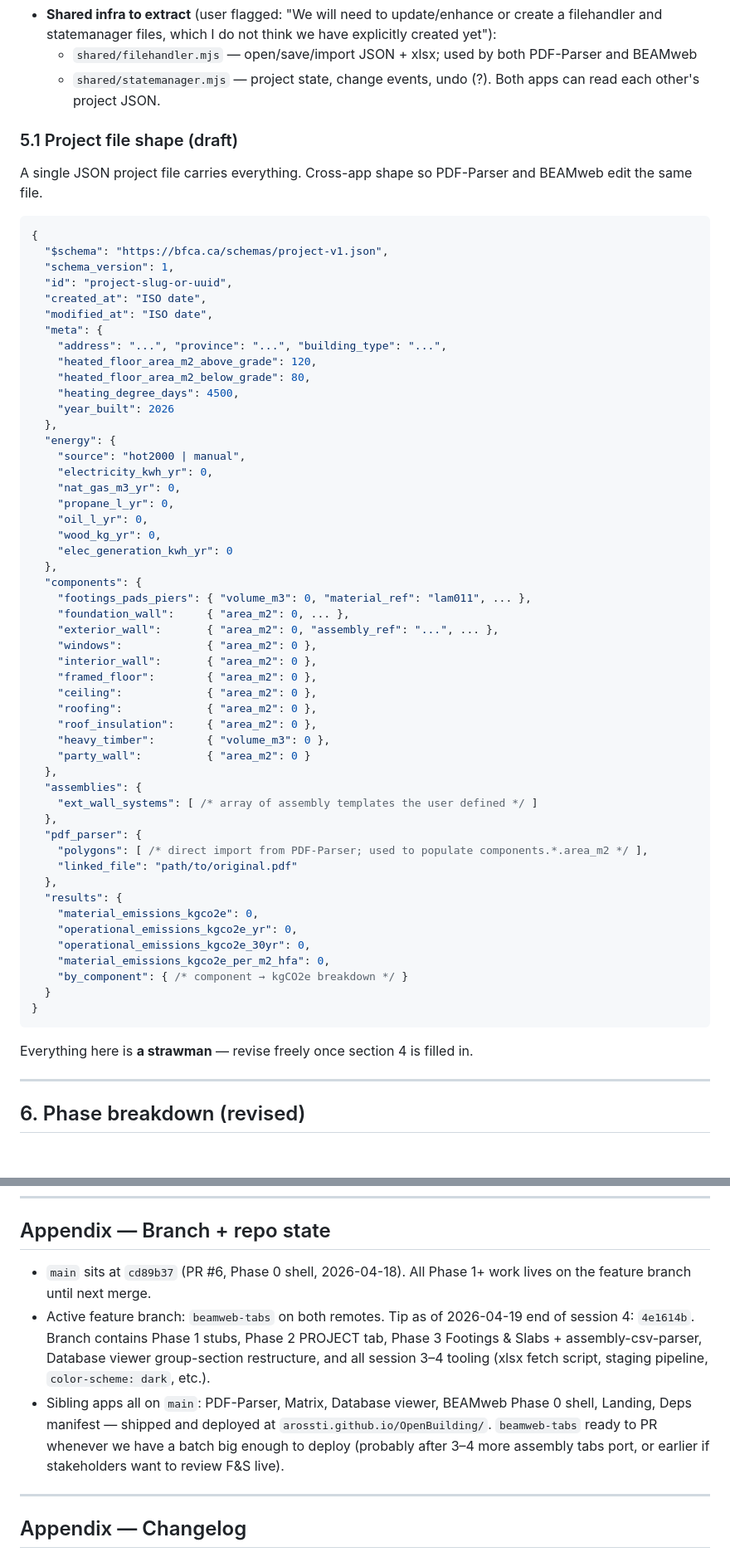
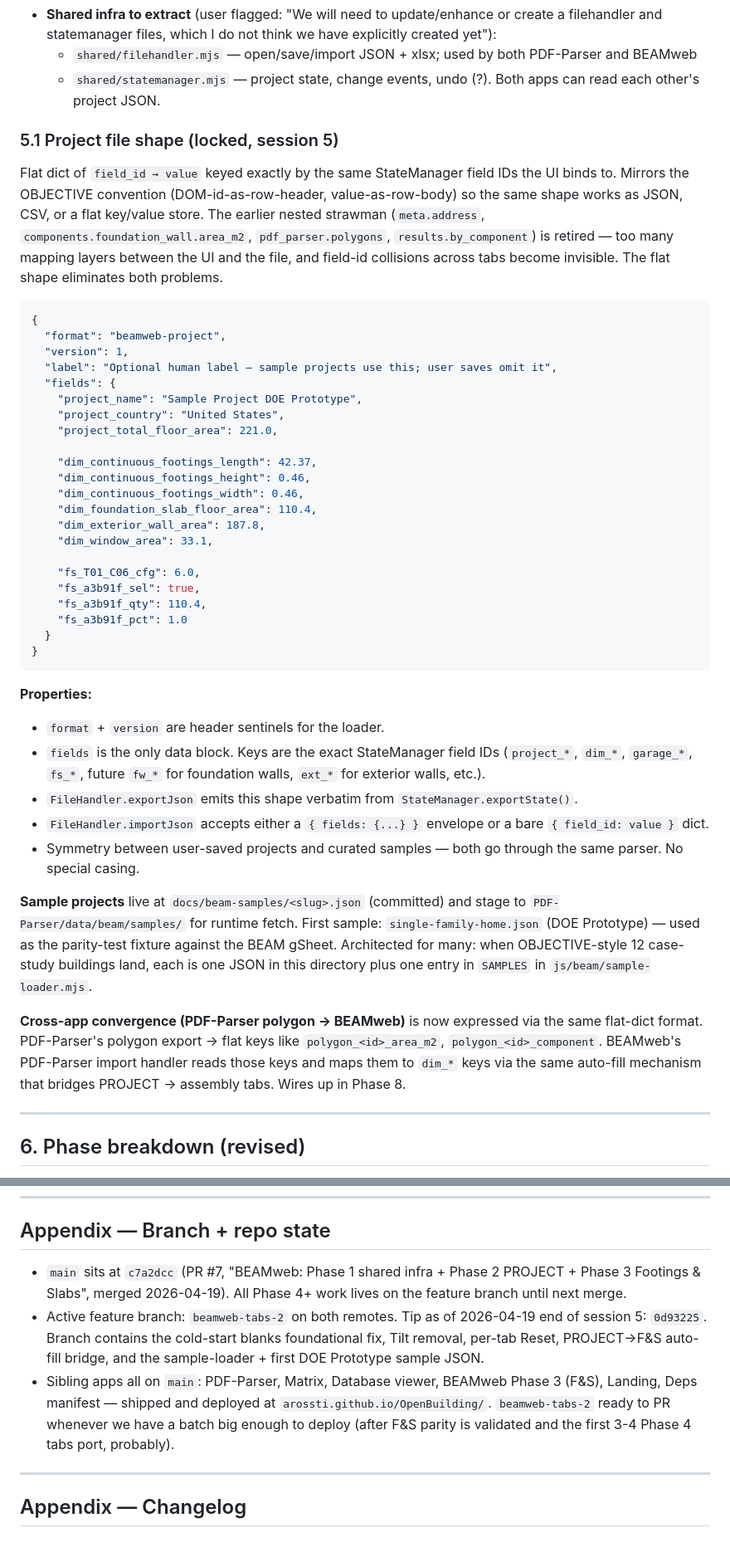
Before and after one commit to arossti/OpenBuilding, a Markdown page: BEAMweb.md, 2 parts joined by grey strips. Shown at 83% size. GitHub-like rendering; blank space fills up the shorter version.

Commit message:
BEAMweb.md: session 5 update + retire nested project-file strawman
- §0 status block: session 5 entry summarising cold-start blanks +
  Tilt removal + per-tab Reset + Load Sample + PROJECT->F&S auto-fill;
  Phase 1-3 marked merged via PR #7; active branch updated to
  beamweb-tabs-2.
- §0 cold-start one-liner: rewrites the resume steps for the new
  state of the world. Step 1 stages samples too. Step 2 drops the
  hash that was forcing F&S as default. Step 3 covers the Load Sample
  flow + parity comparison against gSheet. Step 4 documents per-tab
  Reset semantics. Step 6 notes the auto-fill mapping table needs an
  entry per Phase 4 tab.
- §5.1: retire the nested {meta, energy, components, assemblies,
  pdf_parser, results} strawman. Document the flat-dict
  {format, version, label, fields: {field_id: value}} shape locked
  this session - mirrors StateManager.exportState() one-to-one,
  symmetric with what FileHandler.importJson accepts, and works the
  same for user saves and curated samples. Notes how PDF-Parser
  polygon -> dim_* keys plumbs through the same auto-fill mechanism
  in Phase 8.
- Appendix branch state: main at c7a2dcc (PR #7), tip of
  beamweb-tabs-2 at 0d93225.
- Appendix changelog: full session 5 entry covering both commits
  with file paths, rationale, and the cold-start contract.

Co-Authored-By: Claude Opus 4.7 (1M context) <noreply@anthropic.com>

````diff
--- a/BEAMweb.md
+++ b/BEAMweb.md
@@ -343,64 +347,45 @@ Mirroring PDF-Parser + Database viewer conventions for BEAMweb's own code, with
   - `shared/filehandler.mjs` — open/save/import JSON + xlsx; used by both PDF-Parser and BEAMweb
   - `shared/statemanager.mjs` — project state, change events, undo (?). Both apps can read each other's project JSON.
 
-### 5.1 Project file shape (draft)
+### 5.1 Project file shape (locked, session 5)
 
-A single JSON project file carries everything. Cross-app shape so PDF-Parser and BEAMweb edit the same file.
+Flat dict of `field_id → value` keyed exactly by the same StateManager field IDs the UI binds to. Mirrors the OBJECTIVE convention (DOM-id-as-row-header, value-as-row-body) so the same shape works as JSON, CSV, or a flat key/value store. The earlier nested strawman (`meta.address`, `components.foundation_wall.area_m2`, `pdf_parser.polygons`, `results.by_component`) is retired — too many mapping layers between the UI and the file, and field-id collisions across tabs become invisible. The flat shape eliminates both problems.
 
 ```json
 {
-  "$schema": "https://bfca.ca/schemas/project-v1.json",
-  "schema_version": 1,
-  "id": "project-slug-or-uuid",
-  "created_at": "ISO date",
-  "modified_at": "ISO date",
-  "meta": {
-    "address": "...", "province": "...", "building_type": "...",
-    "heated_floor_area_m2_above_grade": 120,
-    "heated_floor_area_m2_below_grade": 80,
-    "heating_degree_days": 4500,
-    "year_built": 2026
-  },
-  "energy": {
-    "source": "hot2000 | manual",
-    "electricity_kwh_yr": 0,
-    "nat_gas_m3_yr": 0,
-    "propane_l_yr": 0,
-    "oil_l_yr": 0,
-    "wood_kg_yr": 0,
-    "elec_generation_kwh_yr": 0
-  },
-  "components": {
-    "footings_pads_piers": { "volume_m3": 0, "material_ref": "lam011", ... },
-    "foundation_wall":     { "area_m2": 0, ... },
-    "exterior_wall":       { "area_m2": 0, "assembly_ref": "...", ... },
-    "windows":             { "area_m2": 0 },
-    "interior_wall":       { "area_m2": 0 },
-    "framed_floor":        { "area_m2": 0 },
-    "ceiling":             { "area_m2": 0 },
-    "roofing":             { "area_m2": 0 },
-    "roof_insulation":     { "area_m2": 0 },
-    "heavy_timber":        { "volume_m3": 0 },
-    "party_wall":          { "area_m2": 0 }
-  },
-  "assemblies": {
-    "ext_wall_systems": [ /* array of assembly templates the user defined */ ]
-  },
-  "pdf_parser": {
-    "polygons": [ /* direct import from PDF-Parser; used to populate components.*.area_m2 */ ],
-    "linked_file": "path/to/original.pdf"
-  },
-  "results": {
-    "material_emissions_kgco2e": 0,
-    "operational_emissions_kgco2e_yr": 0,
-    "operational_emissions_kgco2e_30yr": 0,
-    "material_emissions_kgco2e_per_m2_hfa": 0,
-    "by_component": { /* component → kgCO2e breakdown */ }
+  "format": "beamweb-project",
+  "version": 1,
+  "label": "Optional human label — sample projects use this; user saves omit it",
+  "fields": {
+    "project_name": "Sample Project DOE Prototype",
+    "project_country": "United States",
+    "project_total_floor_area": 221.0,
+
+    "dim_continuous_footings_length": 42.37,
+    "dim_continuous_footings_height": 0.46,
+    "dim_continuous_footings_width": 0.46,
+    "dim_foundation_slab_floor_area": 110.4,
+    "dim_exterior_wall_area": 187.8,
+    "dim_window_area": 33.1,
+
+    "fs_T01_C06_cfg": 6.0,
+    "fs_a3b91f_sel": true,
+    "fs_a3b91f_qty": 110.4,
+    "fs_a3b91f_pct": 1.0
   }
 }
 ```
 
-Everything here is **a strawman** — revise freely once section 4 is filled in.
+**Properties:**
+- `format` + `version` are header sentinels for the loader.
+- `fields` is the only data block. Keys are the exact StateManager field IDs (`project_*`, `dim_*`, `garage_*`, `fs_*`, future `fw_*` for foundation walls, `ext_*` for exterior walls, etc.).
+- `FileHandler.exportJson` emits this shape verbatim from `StateManager.exportState()`.
+- `FileHandler.importJson` accepts either a `{ fields: {...} }` envelope or a bare `{ field_id: value }` dict.
+- Symmetry between user-saved projects and curated samples — both go through the same parser. No special casing.
+
+**Sample projects** live at `docs/beam-samples/<slug>.json` (committed) and stage to `PDF-Parser/data/beam/samples/` for runtime fetch. First sample: `single-family-home.json` (DOE Prototype) — used as the parity-test fixture against the BEAM gSheet. Architected for many: when OBJECTIVE-style 12 case-study buildings land, each is one JSON in this directory plus one entry in `SAMPLES` in `js/beam/sample-loader.mjs`.
+
+**Cross-app convergence (PDF-Parser polygon → BEAMweb)** is now expressed via the same flat-dict format. PDF-Parser's polygon export → flat keys like `polygon_<id>_area_m2`, `polygon_<id>_component`. BEAMweb's PDF-Parser import handler reads those keys and maps them to `dim_*` keys via the same auto-fill mechanism that bridges PROJECT → assembly tabs. Wires up in Phase 8.
 
 ---
 
@@ -543,9 +528,9 @@ BEAMweb applies the Energy GHG factors (tab 18) to produce operational emissions
 
 ## Appendix — Branch + repo state
 
-- `main` sits at `cd89b37` (PR #6, Phase 0 shell, 2026-04-18). All Phase 1+ work lives on the feature branch until next merge.
-- Active feature branch: `beamweb-tabs` on both remotes. Tip as of 2026-04-19 end of session 4: `4e1614b`. Branch contains Phase 1 stubs, Phase 2 PROJECT tab, Phase 3 Footings & Slabs + assembly-csv-parser, Database viewer group-section restructure, and all session 3–4 tooling (xlsx fetch script, staging pipeline, `color-scheme: dark`, etc.).
-- Sibling apps all on `main`: PDF-Parser, Matrix, Database viewer, BEAMweb Phase 0 shell, Landing, Deps manifest — shipped and deployed at `arossti.github.io/OpenBuilding/`. `beamweb-tabs` ready to PR whenever we have a batch big enough to deploy (probably after 3–4 more assembly tabs port, or earlier if stakeholders want to review F&S live).
+- `main` sits at `c7a2dcc` (PR #7, "BEAMweb: Phase 1 shared infra + Phase 2 PROJECT + Phase 3 Footings & Slabs", merged 2026-04-19). All Phase 4+ work lives on the feature branch until next merge.
+- Active feature branch: `beamweb-tabs-2` on both remotes. Tip as of 2026-04-19 end of session 5: `0d93225`. Branch contains the cold-start blanks foundational fix, Tilt removal, per-tab Reset, PROJECT→F&S auto-fill bridge, and the sample-loader + first DOE Prototype sample JSON.
+- Sibling apps all on `main`: PDF-Parser, Matrix, Database viewer, BEAMweb Phase 3 (F&S), Landing, Deps manifest — shipped and deployed at `arossti.github.io/OpenBuilding/`. `beamweb-tabs-2` ready to PR whenever we have a batch big enough to deploy (after F&S parity is validated and the first 3-4 Phase 4 tabs port, probably).
 
 ---
 
````
Also changed, not shown: other parts of BEAMweb.md (+16 -8 lines).
